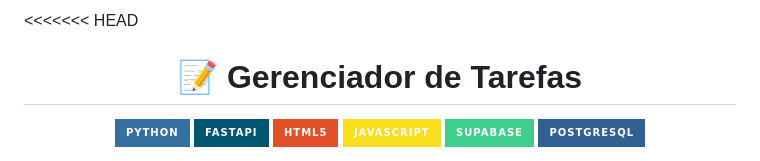
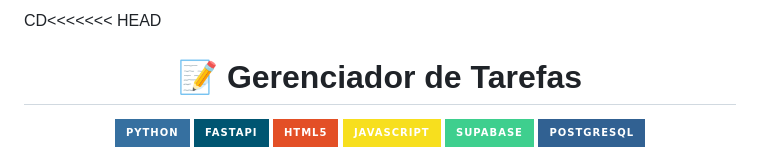
Before and after one commit to Henrique897777/Projeto-Final---Daniel-Lim-Apo, a Markdown page: README.md, the part around the change. Rendered like a GitHub page; badges without logos.

```diff
--- a/README.md
+++ b/README.md
@@ -1,4 +1,4 @@
-<<<<<<< HEAD
+CD<<<<<<< HEAD
 <h1 align="center"> 📝 Gerenciador de Tarefas </h1>
 
 <p align="center">
```
